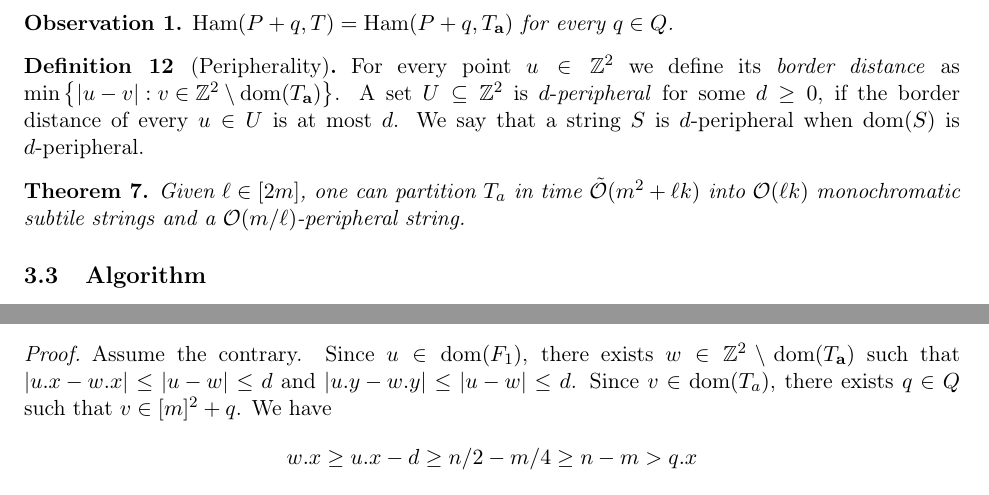
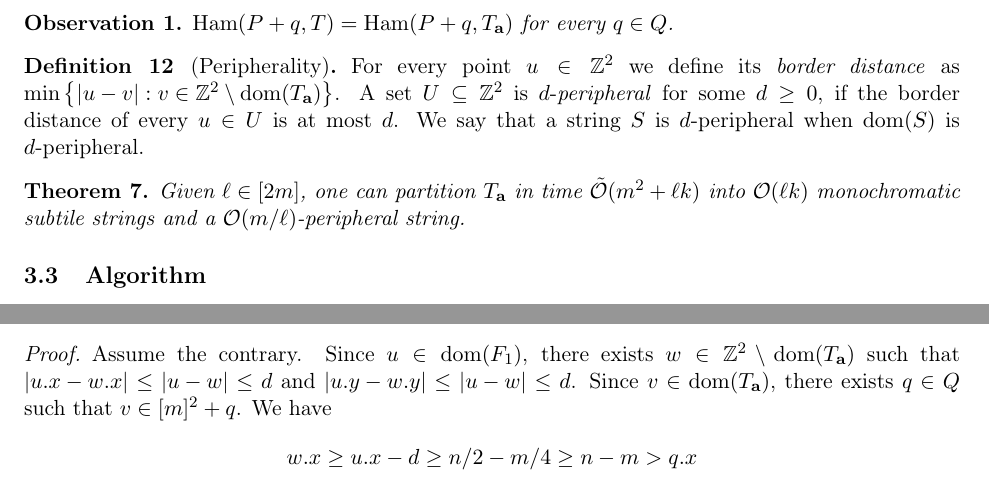
Before and after one commit to AGorkiewicz/2D-stuff, a LaTeX paper (main.tex): two parts of pages 11 and 24 of 30, joined at a grey line, cut so that both start at the same text. Compiled offline with pdfLaTeX.

Commit message:
one-char fixes

```diff
--- a/main.tex
+++ b/main.tex
@@ -581,7 +581,7 @@ For every point $u \in \Z^2$ we define its \emph{border distance} as $\min\set{\
 \end{definition}
 
 \begin{restatable*}{theorem}{TextDecomposition}\label{text_decomposition}
-Given $\ell \in [2m]$, one can partition $T_a$ in time $\tO(m^2 + \ell k)$ into $\O(\ell k)$ monochromatic subtile strings and a $\O(m / \ell)$-peripheral string.
+Given $\ell \in [2m]$, one can partition $\Ta$ in time $\tO(m^2 + \ell k)$ into $\O(\ell k)$ monochromatic subtile strings and a $\O(m / \ell)$-peripheral string.
 \end{restatable*}
 
 \subsection{Algorithm}
@@ -1307,7 +1307,7 @@ For a string $V$, define a value $h(V)$, which is an upper bound on $V$'s height
 Let $F_1$ be a $d$-peripheral string with $\d{F_1} \subseteq K_1$. For all $u \in \d{F_1}$ and $v \in \d{\Ta}$, either $\x{v} - \x{u} < d$ or $\y{v} - \y{u} < d$.
 \end{claim}
 \begin{proof}
-Assume the contrary. Since $u \in \d{F_1}$, there exists $w \in \Z^2 \setminus \d{\Ta}$ such that $\absolute{\x{u} - \x{w}} \le \absolute{u-w} \le d$ and $\absolute{\y{u} - \y{w}} \le \absolute{u-w} \le d$. Since $v \in \d{T_a}$, there exists $q \in Q$ such that $v \in [m]^2 + q$. We have
+Assume the contrary. Since $u \in \d{F_1}$, there exists $w \in \Z^2 \setminus \d{\Ta}$ such that $\absolute{\x{u} - \x{w}} \le \absolute{u-w} \le d$ and $\absolute{\y{u} - \y{w}} \le \absolute{u-w} \le d$. Since $v \in \d{\Ta}$, there exists $q \in Q$ such that $v \in [m]^2 + q$. We have
 \[ \x{w} \ge \x{u} - d \ge n/2 - m/4 \ge n - m > \x{q}\]
 and
 \[ \x{w} \le \x{u} + d \le \x{v} \le \x{q} + m - 1. \]
```
